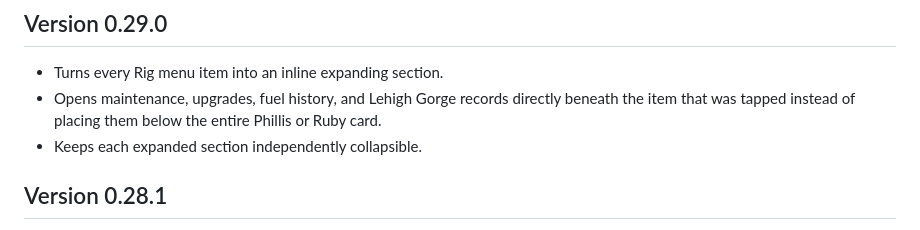
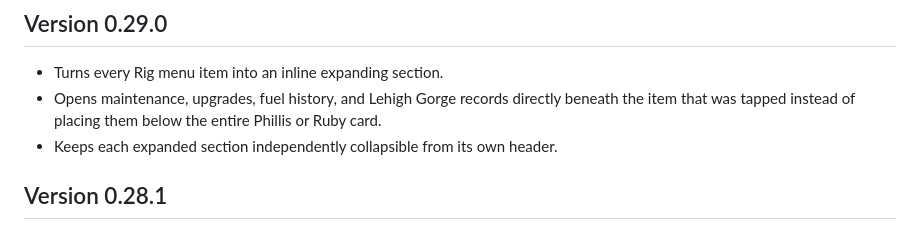
Before and after one commit to scott-e-higgins/phillis-ruby-hub, a Markdown page: README.md, the part around the change. Rendered like a GitHub page.

```diff
--- a/README.md
+++ b/README.md
@@ -19,7 +19,7 @@ Travel Journal is Scott and Kayla's private travel companion.
 - Opens maintenance, upgrades, fuel history, and Lehigh Gorge records directly
   beneath the item that was tapped instead of placing them below the entire
   Phillis or Ruby card.
-- Keeps each expanded section independently collapsible.
+- Keeps each expanded section independently collapsible from its own header.
 
 ## Version 0.28.1
 
```
